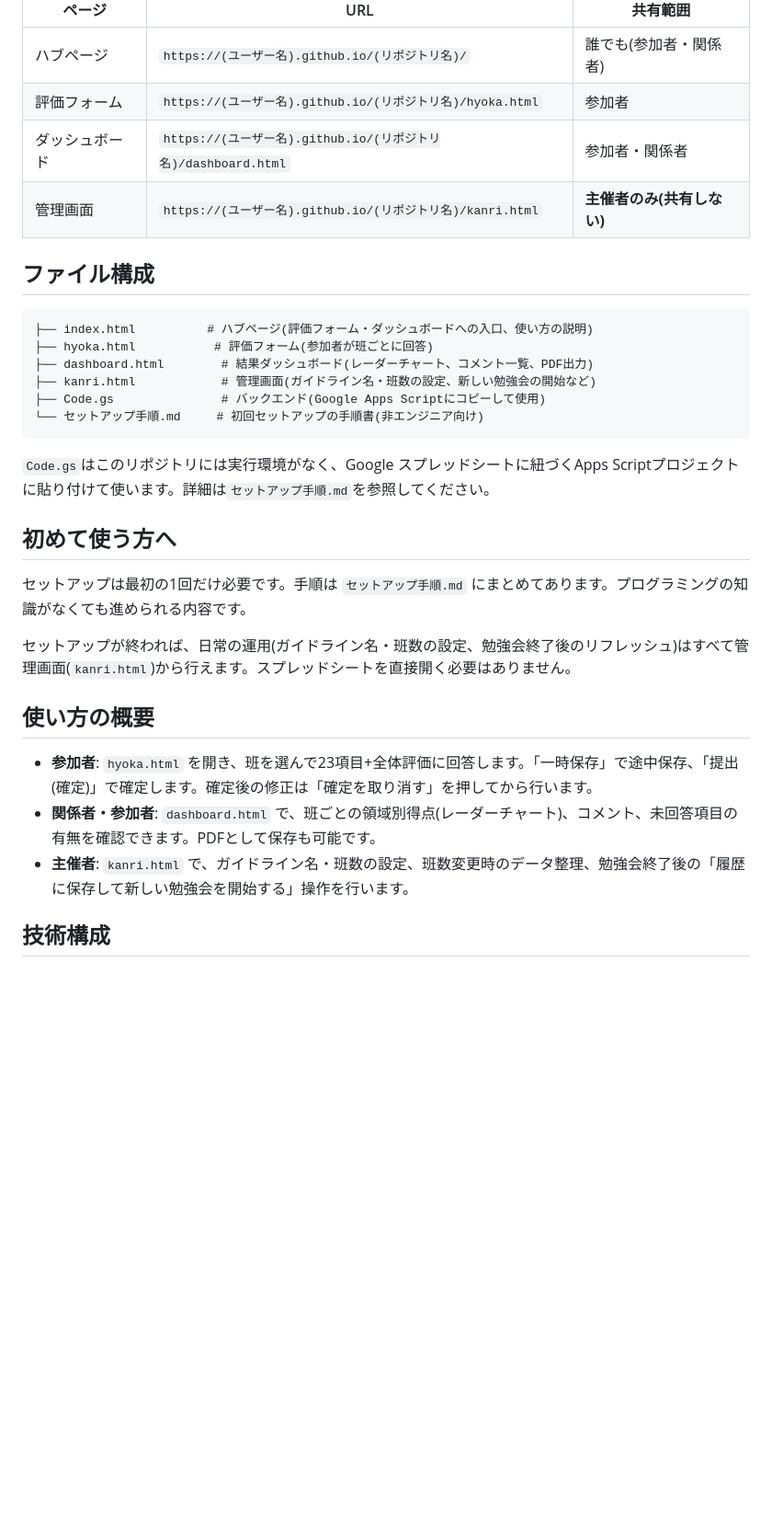
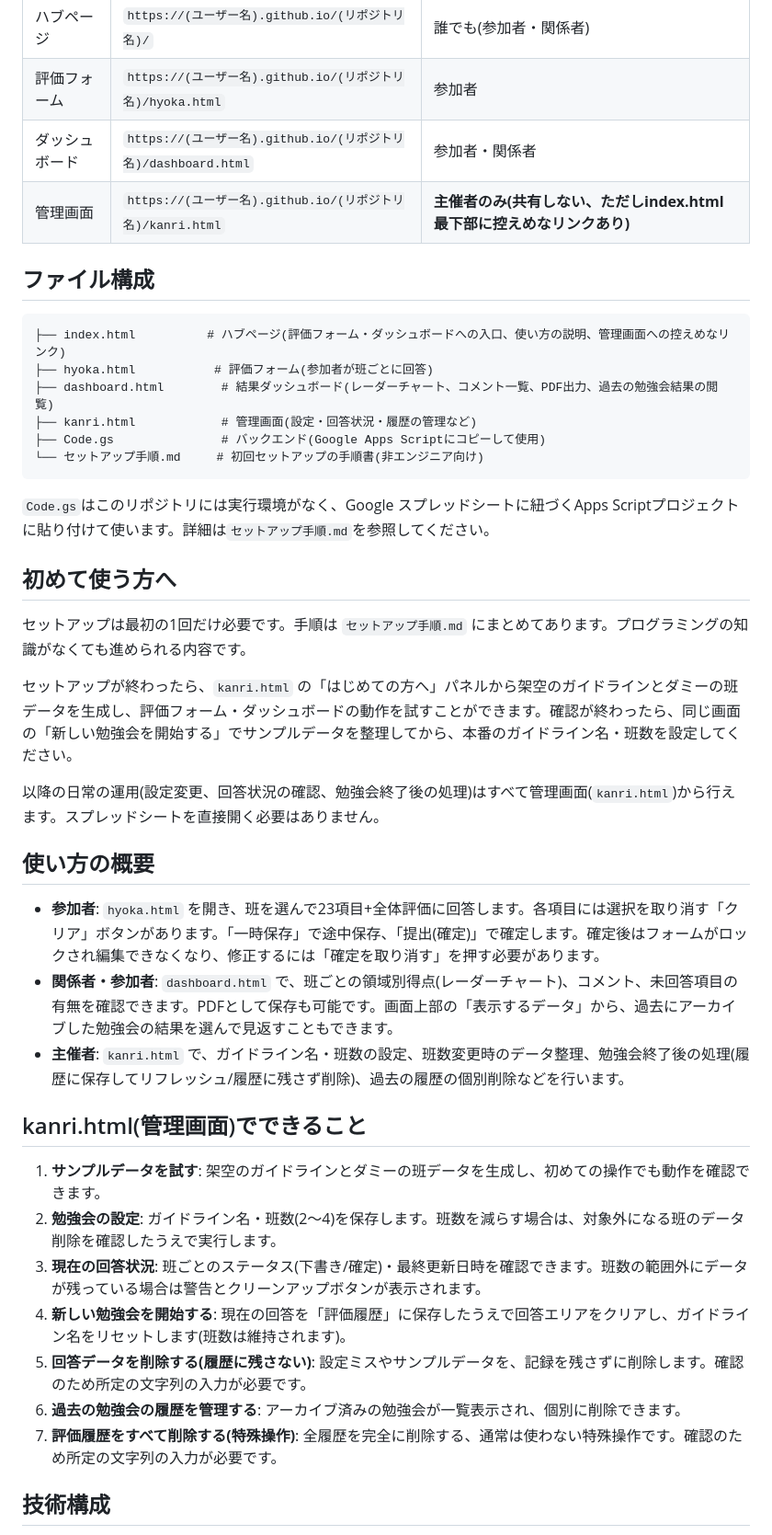
Before and after one commit to yujin0722-lgtm/agree2-tools, a Markdown page: README.md, the part around one of its changes. Shown at 92% size. Rendered like a GitHub page; blank space fills up the shorter version.

````diff
--- a/README.md
+++ b/README.md
@@ -13,15 +13,15 @@ GitHub Pagesを有効にすると、以下のURLで利用できます(`(ユー
 | ハブページ | `https://(ユーザー名).github.io/(リポジトリ名)/` | 誰でも(参加者・関係者) |
 | 評価フォーム | `https://(ユーザー名).github.io/(リポジトリ名)/hyoka.html` | 参加者 |
 | ダッシュボード | `https://(ユーザー名).github.io/(リポジトリ名)/dashboard.html` | 参加者・関係者 |
-| 管理画面 | `https://(ユーザー名).github.io/(リポジトリ名)/kanri.html` | **主催者のみ(共有しない)** |
+| 管理画面 | `https://(ユーザー名).github.io/(リポジトリ名)/kanri.html` | **主催者のみ(共有しない、ただしindex.html最下部に控えめなリンクあり)** |
 
 ## ファイル構成
 
 ```
-├── index.html          # ハブページ(評価フォーム・ダッシュボードへの入口、使い方の説明)
+├── index.html          # ハブページ(評価フォーム・ダッシュボードへの入口、使い方の説明、管理画面への控えめなリンク)
 ├── hyoka.html           # 評価フォーム(参加者が班ごとに回答)
-├── dashboard.html        # 結果ダッシュボード(レーダーチャート、コメント一覧、PDF出力)
-├── kanri.html            # 管理画面(ガイドライン名・班数の設定、新しい勉強会の開始など)
+├── dashboard.html        # 結果ダッシュボード(レーダーチャート、コメント一覧、PDF出力、過去の勉強会結果の閲覧)
+├── kanri.html            # 管理画面(設定・回答状況・履歴の管理など)
 ├── Code.gs               # バックエンド(Google Apps Scriptにコピーして使用)
 └── セットアップ手順.md     # 初回セットアップの手順書(非エンジニア向け)
 ```
@@ -32,13 +32,25 @@ GitHub Pagesを有効にすると、以下のURLで利用できます(`(ユー
 
 セットアップは最初の1回だけ必要です。手順は `セットアップ手順.md` にまとめてあります。プログラミングの知識がなくても進められる内容です。
 
-セットアップが終われば、日常の運用(ガイドライン名・班数の設定、勉強会終了後のリフレッシュ)はすべて管理画面(`kanri.html`)から行えます。スプレッドシートを直接開く必要はありません。
+セットアップが終わったら、`kanri.html` の「はじめての方へ」パネルから架空のガイドラインとダミーの班データを生成し、評価フォーム・ダッシュボードの動作を試すことができます。確認が終わったら、同じ画面の「新しい勉強会を開始する」でサンプルデータを整理してから、本番のガイドライン名・班数を設定してください。
+
+以降の日常の運用(設定変更、回答状況の確認、勉強会終了後の処理)はすべて管理画面(`kanri.html`)から行えます。スプレッドシートを直接開く必要はありません。
 
 ## 使い方の概要
 
-- **参加者**: `hyoka.html` を開き、班を選んで23項目+全体評価に回答します。「一時保存」で途中保存、「提出(確定)」で確定します。確定後の修正は「確定を取り消す」を押してから行います。
-- **関係者・参加者**: `dashboard.html` で、班ごとの領域別得点(レーダーチャート)、コメント、未回答項目の有無を確認できます。PDFとして保存も可能です。
-- **主催者**: `kanri.html` で、ガイドライン名・班数の設定、班数変更時のデータ整理、勉強会終了後の「履歴に保存して新しい勉強会を開始する」操作を行います。
+- **参加者**: `hyoka.html` を開き、班を選んで23項目+全体評価に回答します。各項目には選択を取り消す「クリア」ボタンがあります。「一時保存」で途中保存、「提出(確定)」で確定します。確定後はフォームがロックされ編集できなくなり、修正するには「確定を取り消す」を押す必要があります。
+- **関係者・参加者**: `dashboard.html` で、班ごとの領域別得点(レーダーチャート)、コメント、未回答項目の有無を確認できます。PDFとして保存も可能です。画面上部の「表示するデータ」から、過去にアーカイブした勉強会の結果を選んで見返すこともできます。
+- **主催者**: `kanri.html` で、ガイドライン名・班数の設定、班数変更時のデータ整理、勉強会終了後の処理(履歴に保存してリフレッシュ/履歴に残さず削除)、過去の履歴の個別削除などを行います。
+
+## kanri.html(管理画面)でできること
+
+1. **サンプルデータを試す**: 架空のガイドラインとダミーの班データを生成し、初めての操作でも動作を確認できます。
+2. **勉強会の設定**: ガイドライン名・班数(2〜4)を保存します。班数を減らす場合は、対象外になる班のデータ削除を確認したうえで実行します。
+3. **現在の回答状況**: 班ごとのステータス(下書き/確定)・最終更新日時を確認できます。班数の範囲外にデータが残っている場合は警告とクリーンアップボタンが表示されます。
+4. **新しい勉強会を開始する**: 現在の回答を「評価履歴」に保存したうえで回答エリアをクリアし、ガイドライン名をリセットします(班数は維持されます)。
+5. **回答データを削除する(履歴に残さない)**: 設定ミスやサンプルデータを、記録を残さずに削除します。確認のため所定の文字列の入力が必要です。
+6. **過去の勉強会の履歴を管理する**: アーカイブ済みの勉強会が一覧表示され、個別に削除できます。
+7. **評価履歴をすべて削除する(特殊操作)**: 全履歴を完全に削除する、通常は使わない特殊操作です。確認のため所定の文字列の入力が必要です。
 
 ## 技術構成
 
````
Also changed, not shown: other parts of README.md (+3 -2 lines).
